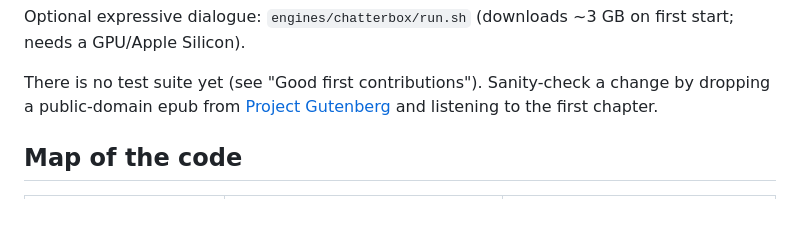
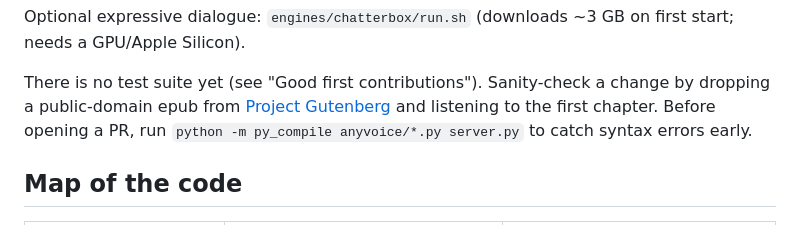
Before and after one commit to surajtripathy07/anyvoice-audiobooks, a Markdown page: CONTRIBUTING.md, the part around the change. GitHub-like rendering.

Commit message:
CONTRIBUTING: add quick compile check before PR
Add suggestion to run `python -m py_compile anyvoice/*.py server.py`
before opening a PR, catching syntax errors early without needing a
full test suite.

Closes #3

Co-Authored-By: Claude Haiku 4.5 <noreply@anthropic.com>

```diff
--- a/CONTRIBUTING.md
+++ b/CONTRIBUTING.md
@@ -20,6 +20,7 @@ Optional expressive dialogue: `engines/chatterbox/run.sh` (downloads ~3 GB on fi
 
 There is no test suite yet (see "Good first contributions"). Sanity-check a change by dropping a public-domain
 epub from [Project Gutenberg](https://www.gutenberg.org/) and listening to the first chapter.
+Before opening a PR, run `python -m py_compile anyvoice/*.py server.py` to catch syntax errors early.
 
 ## Map of the code
 
```
